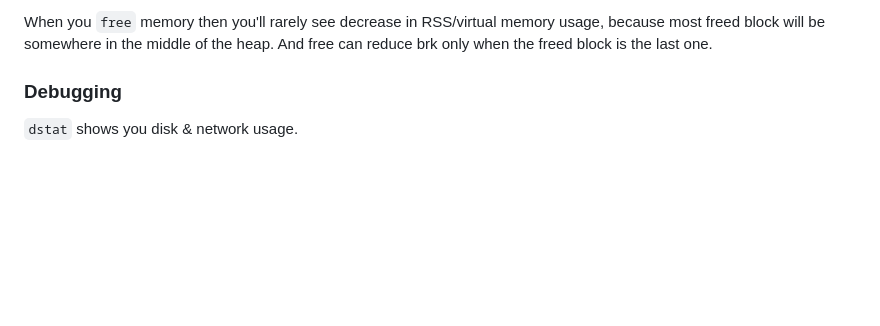
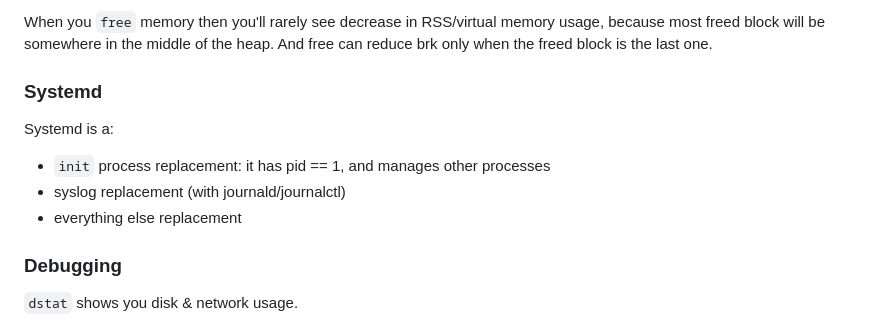
Before and after one commit to alexandershov/IdeaProjects, a Markdown page: learning/linux/linux.md, the part around the change. GitHub-like rendering; blank space fills up the shorter version.

Commit message:
linux: describe systemd

```diff
--- a/learning/linux/linux.md
+++ b/learning/linux/linux.md
@@ -334,6 +334,13 @@ malloc and free are ordinary functions, not syscalls!
 When you `free` memory then you'll rarely see decrease in RSS/virtual memory usage, because most freed block
 will be somewhere in the middle of the heap. And free can reduce brk only when the freed block is the last one.
 
+
+### Systemd
+Systemd is a:
+* `init` process replacement: it has pid == 1, and manages other processes
+* syslog replacement (with journald/journalctl)
+* everything else replacement
+
 ### Debugging
 
 `dstat` shows you disk & network usage.
```
